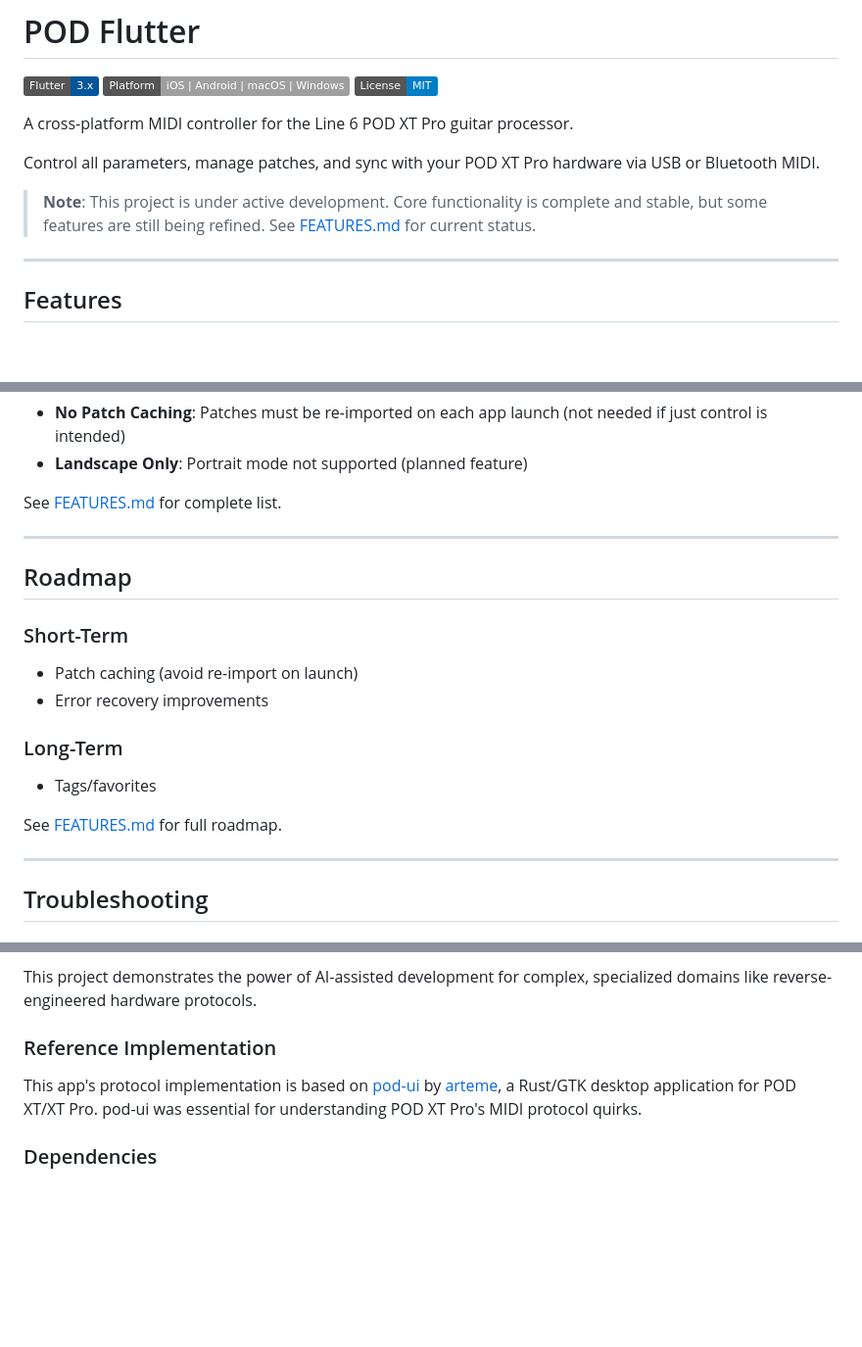
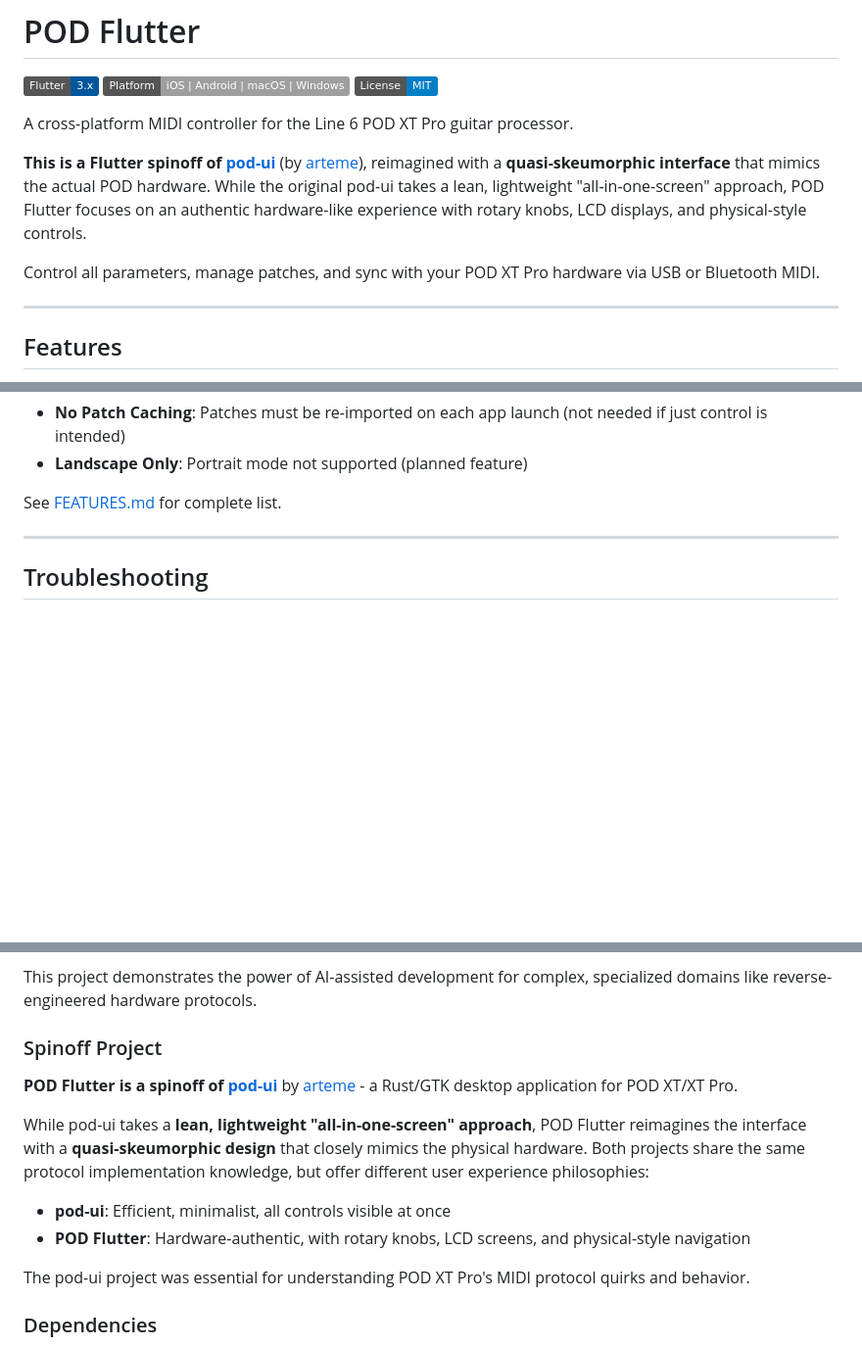
Before and after one commit to bhsardinha/pod_flutter, a Markdown page: README.md, 3 parts joined by grey strips. Shown at 98% size. Rendered like a GitHub page; badges without logos; blank space fills up the shorter version.

Commit message:
Update README: clarify spinoff relationship and remove roadmap
- Make clear this is a Flutter spinoff of pod-ui with different UI philosophy
- Emphasize quasi-skeumorphic vs lean/lightweight approach distinction
- Remove Roadmap section (features tracked in FEATURES.md)
- Update Credits section to better explain the spinoff relationship

Co-Authored-By: Claude Sonnet 4.5 <noreply@anthropic.com>

```diff
--- a/README.md
+++ b/README.md
@@ -6,9 +6,9 @@
 
 A cross-platform MIDI controller for the Line 6 POD XT Pro guitar processor.
 
+**This is a Flutter spinoff of [pod-ui](https://github.com/arteme/pod-ui)** (by [arteme](https://github.com/arteme)), reimagined with a **quasi-skeumorphic interface** that mimics the actual POD hardware. While the original pod-ui takes a lean, lightweight "all-in-one-screen" approach, POD Flutter focuses on an authentic hardware-like experience with rotary knobs, LCD displays, and physical-style controls.
+
 Control all parameters, manage patches, and sync with your POD XT Pro hardware via USB or Bluetooth MIDI.
-
-> **Note**: This project is under active development. Core functionality is complete and stable, but some features are still being refined. See [FEATURES.md](docs/FEATURES.md) for current status.
 
 ---
 
@@ -185,20 +185,6 @@ See [FEATURES.md](docs/FEATURES.md) for complete list.
 
 ---
 
-## Roadmap
-
-### Short-Term
-- Patch caching (avoid re-import on launch)
-- Error recovery improvements
-
-
-### Long-Term
-- Tags/favorites
-
-See [FEATURES.md](docs/FEATURES.md) for full roadmap.
-
----
-
 ## Troubleshooting
 
 ### Wrong Patches Loading
@@ -269,9 +255,16 @@ See [ARCHITECTURE.md](docs/ARCHITECTURE.md) for complete details.
 
 This project demonstrates the power of AI-assisted development for complex, specialized domains like reverse-engineered hardware protocols.
 
-### Reference Implementation
+### Spinoff Project
 
-This app's protocol implementation is based on [pod-ui](https://github.com/arteme/pod-ui) by [arteme](https://github.com/arteme), a Rust/GTK desktop application for POD XT/XT Pro. pod-ui was essential for understanding POD XT Pro's MIDI protocol quirks.
+**POD Flutter is a spinoff of [pod-ui](https://github.com/arteme/pod-ui)** by [arteme](https://github.com/arteme) - a Rust/GTK desktop application for POD XT/XT Pro.
+
+While pod-ui takes a **lean, lightweight "all-in-one-screen" approach**, POD Flutter reimagines the interface with a **quasi-skeumorphic design** that closely mimics the physical hardware. Both projects share the same protocol implementation knowledge, but offer different user experience philosophies:
+
+- **pod-ui**: Efficient, minimalist, all controls visible at once
+- **POD Flutter**: Hardware-authentic, with rotary knobs, LCD screens, and physical-style navigation
+
+The pod-ui project was essential for understanding POD XT Pro's MIDI protocol quirks and behavior.
 
 ### Dependencies
 
```
